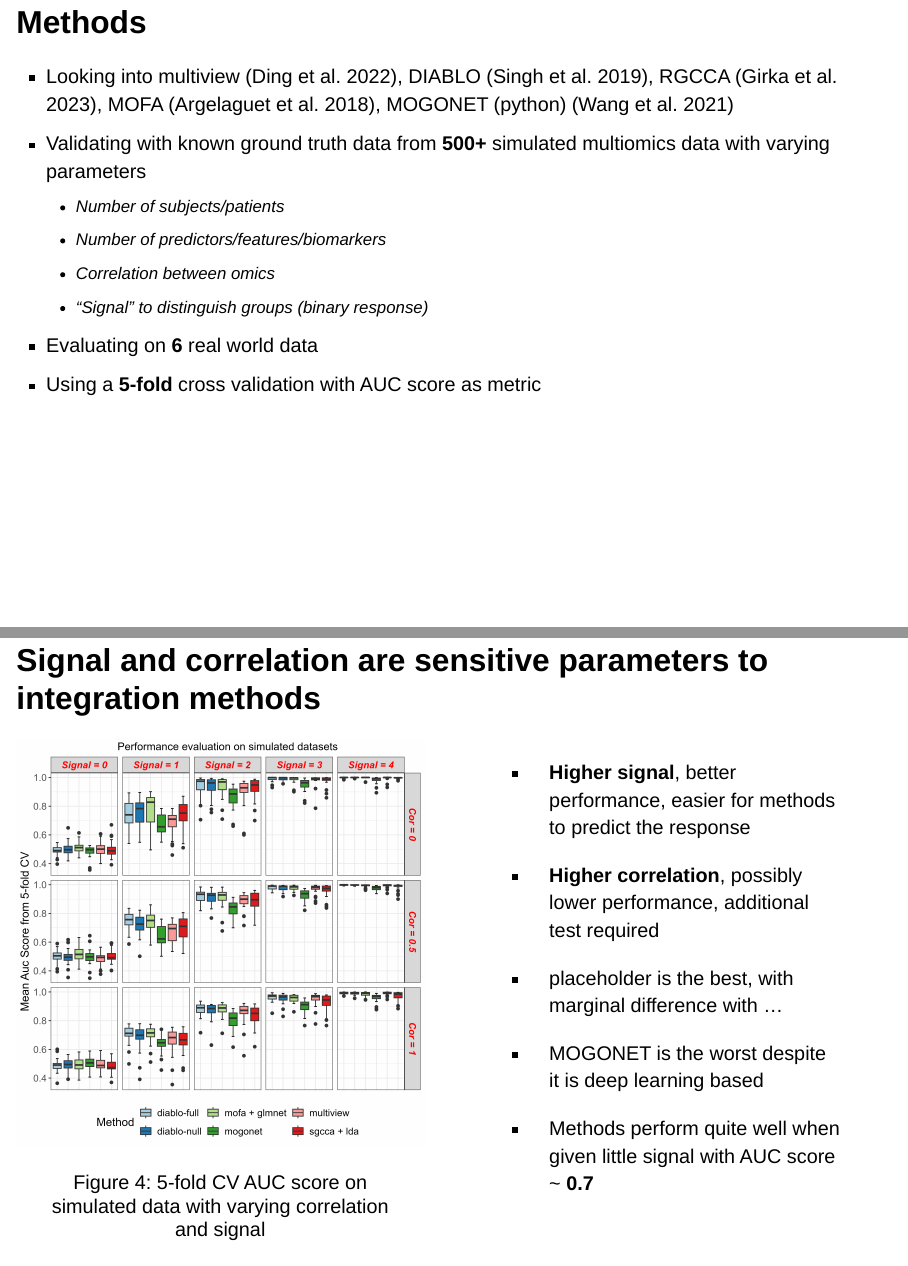
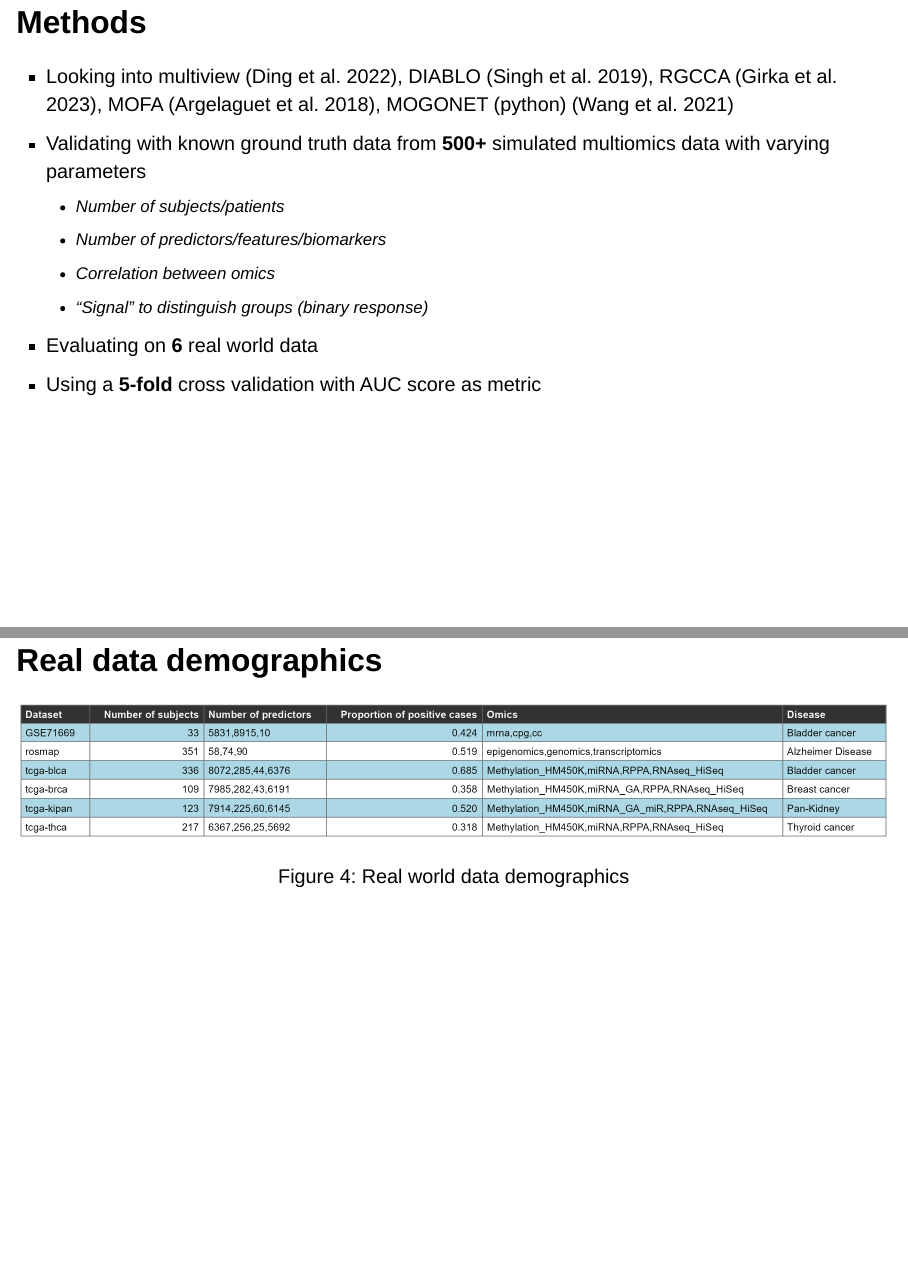
Before and after one commit to tonyliang19/messi-talk-15min, a Quarto document (index.qmd): pages 6 and 7 of 20 before the commit and pages 6 and 7 of 21 after it, joined at a grey line. Rendered offline with R 4.5, knitr and Pandoc in place of Quarto, with nearby package versions; drawn as Slidy slides in place of the format the file asks for.

Commit message:
add dataset table

````diff
--- a/index.qmd
+++ b/index.qmd
@@ -200,6 +200,14 @@ knitr::include_graphics("assets/messi_workflow.png")
 
 :::
 
+## Real data demographics
+
+```{r}
+#| label: fig-real-tbl
+#| fig-cap: "Real world data demographics"
+#knitr::include_graphics("assets/computed_results/new_table.png")
+knitr::include_graphics("assets/computed_results/real_table.png")
+```
 
 ## Signal and correlation are sensitive parameters to integration methods
 
````
Also changed, not shown: assets/computed_results/new_table.png (added), assets/computed_results/real_table.png (added), index.html.
